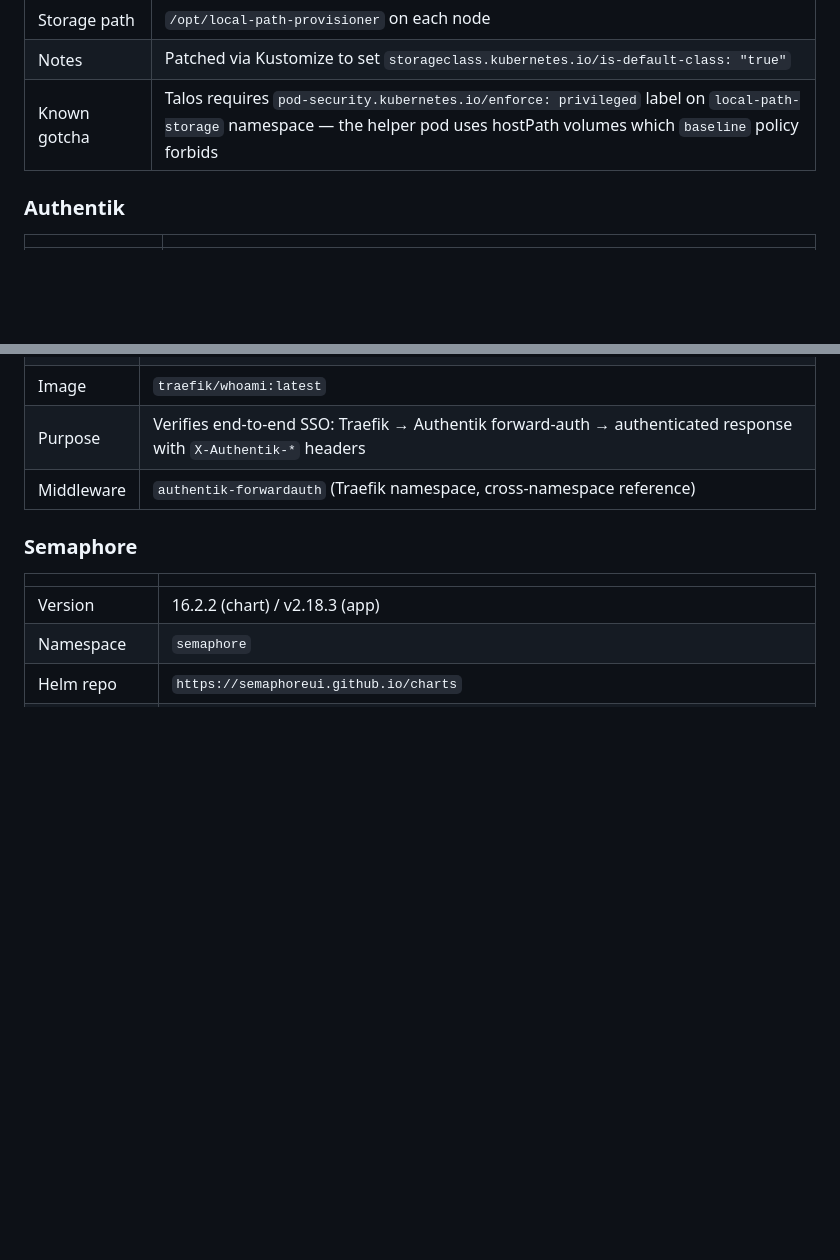
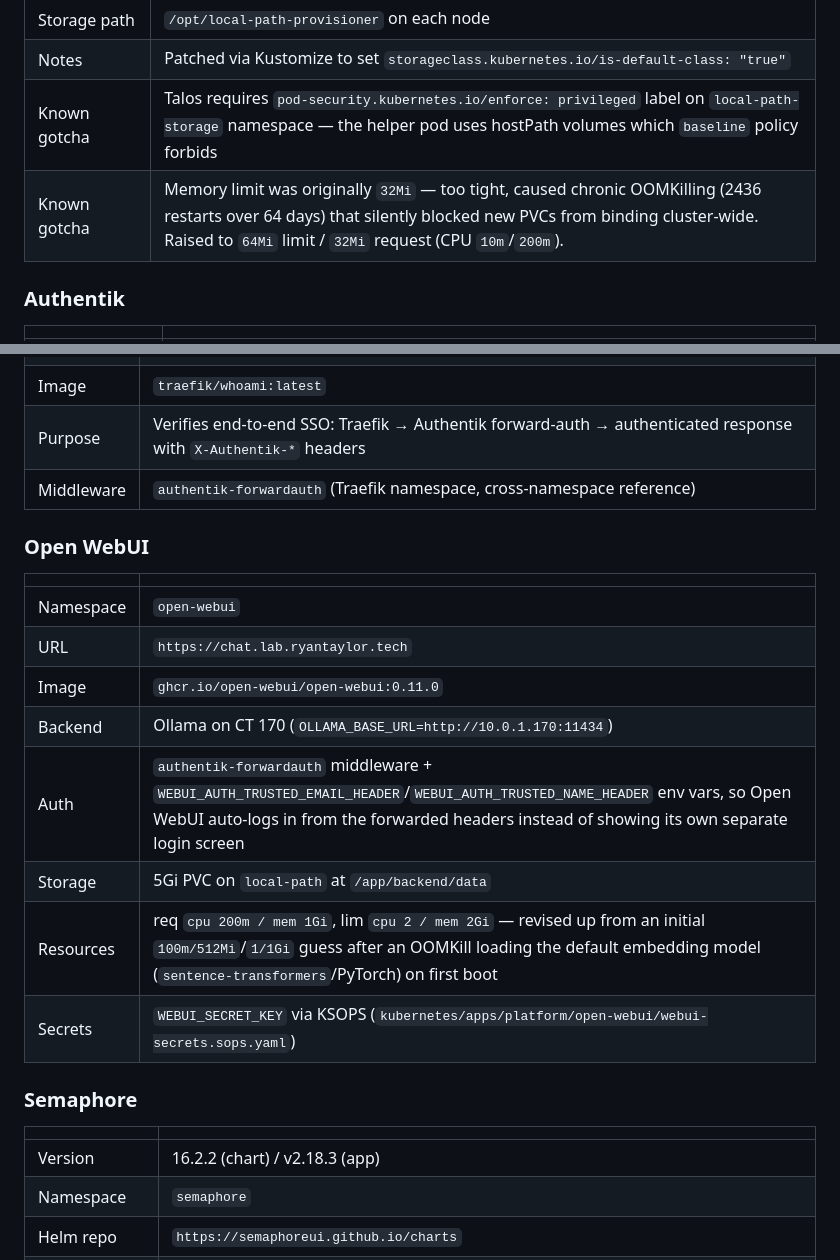
Before and after one commit to ryyyyan-taylor/homelab, a Markdown page: docs/inventory.md, 2 parts joined by grey strips. Drawn GitHub-style; blank space fills up the shorter version.

Commit message:
docs: add Open WebUI, note local-path-provisioner OOM fix

```diff
--- a/docs/inventory.md
+++ b/docs/inventory.md
@@ -198,6 +198,7 @@ All services below are deployed via ArgoCD (app-of-apps pattern). Source of trut
 | Storage path | `/opt/local-path-provisioner` on each node |
 | Notes | Patched via Kustomize to set `storageclass.kubernetes.io/is-default-class: "true"` |
 | Known gotcha | Talos requires `pod-security.kubernetes.io/enforce: privileged` label on `local-path-storage` namespace — the helper pod uses hostPath volumes which `baseline` policy forbids |
+| Known gotcha | Memory limit was originally `32Mi` — too tight, caused chronic OOMKilling (2436 restarts over 64 days) that silently blocked new PVCs from binding cluster-wide. Raised to `64Mi` limit / `32Mi` request (CPU `10m`/`200m`). |
 
 ### Authentik
 
@@ -376,6 +377,19 @@ kubectl exec -n ntfy deploy/ntfy -- ntfy access <username> homelab-alerts read-w
 | Purpose | Verifies end-to-end SSO: Traefik → Authentik forward-auth → authenticated response with `X-Authentik-*` headers |
 | Middleware | `authentik-forwardauth` (Traefik namespace, cross-namespace reference) |
 
+### Open WebUI
+
+| | |
+|---|---|
+| Namespace | `open-webui` |
+| URL | `https://chat.lab.ryantaylor.tech` |
+| Image | `ghcr.io/open-webui/open-webui:0.11.0` |
+| Backend | Ollama on CT 170 (`OLLAMA_BASE_URL=http://10.0.1.170:11434`) |
+| Auth | `authentik-forwardauth` middleware + `WEBUI_AUTH_TRUSTED_EMAIL_HEADER`/`WEBUI_AUTH_TRUSTED_NAME_HEADER` env vars, so Open WebUI auto-logs in from the forwarded headers instead of showing its own separate login screen |
+| Storage | 5Gi PVC on `local-path` at `/app/backend/data` |
+| Resources | req `cpu 200m / mem 1Gi`, lim `cpu 2 / mem 2Gi` — revised up from an initial `100m/512Mi`/`1/1Gi` guess after an OOMKill loading the default embedding model (`sentence-transformers`/PyTorch) on first boot |
+| Secrets | `WEBUI_SECRET_KEY` via KSOPS (`kubernetes/apps/platform/open-webui/webui-secrets.sops.yaml`) |
+
 ### Semaphore
 
 | | |
```
